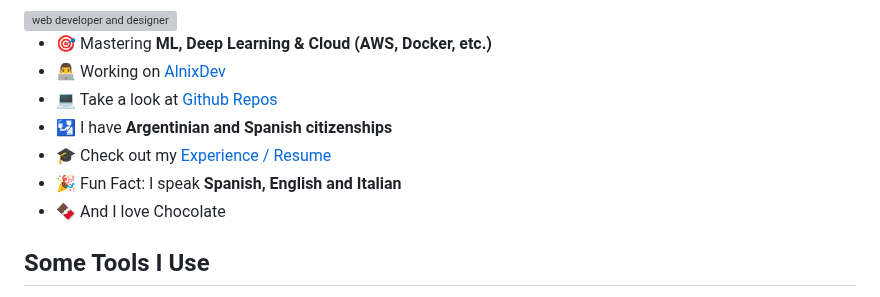
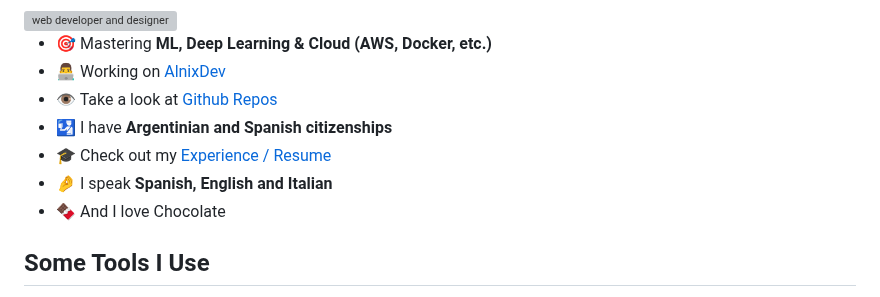
Before and after one commit to alejosilvalau/alejosilvalau, a Markdown page: README.md, the part around the change. Rendered like a GitHub page; grey boxes are pictures that could not be loaded.

```diff
--- a/README.md
+++ b/README.md
@@ -52,7 +52,7 @@
     <a href="https://www.youtube.com/@AlnixDev">AlnixDev</a>
   </li>
   <li>
-    💻 Take a look at
+    👁️ Take a look at
     <a href="https://github.com/alejosilvalau?tab=repositories">Github Repos</a>
   </li>
   <li>
@@ -66,7 +66,7 @@
       >Experience / Resume</a
     >
   </li>
-  <li>🎉 Fun Fact: I speak <strong>Spanish, English and Italian</strong></li>
+  <li>🤌 I speak <strong>Spanish, English and Italian</strong></li>
   <li>🍫 And I love Chocolate</li>
 </ul>
 
```
